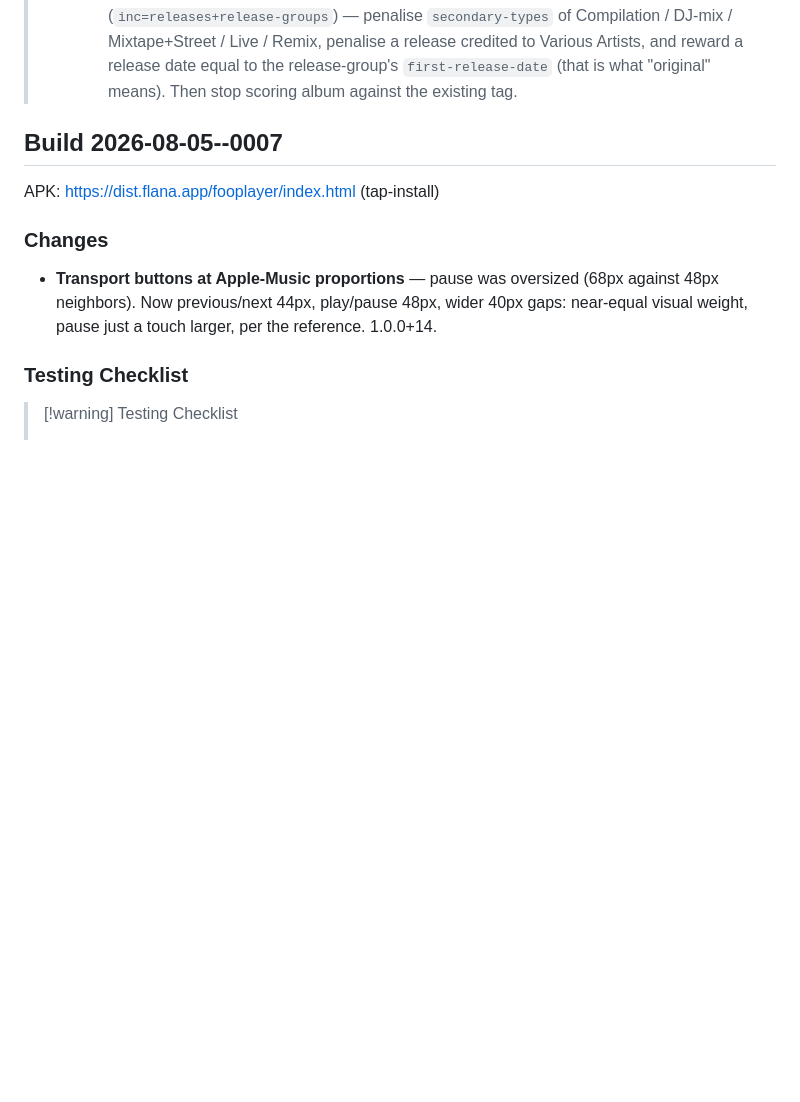
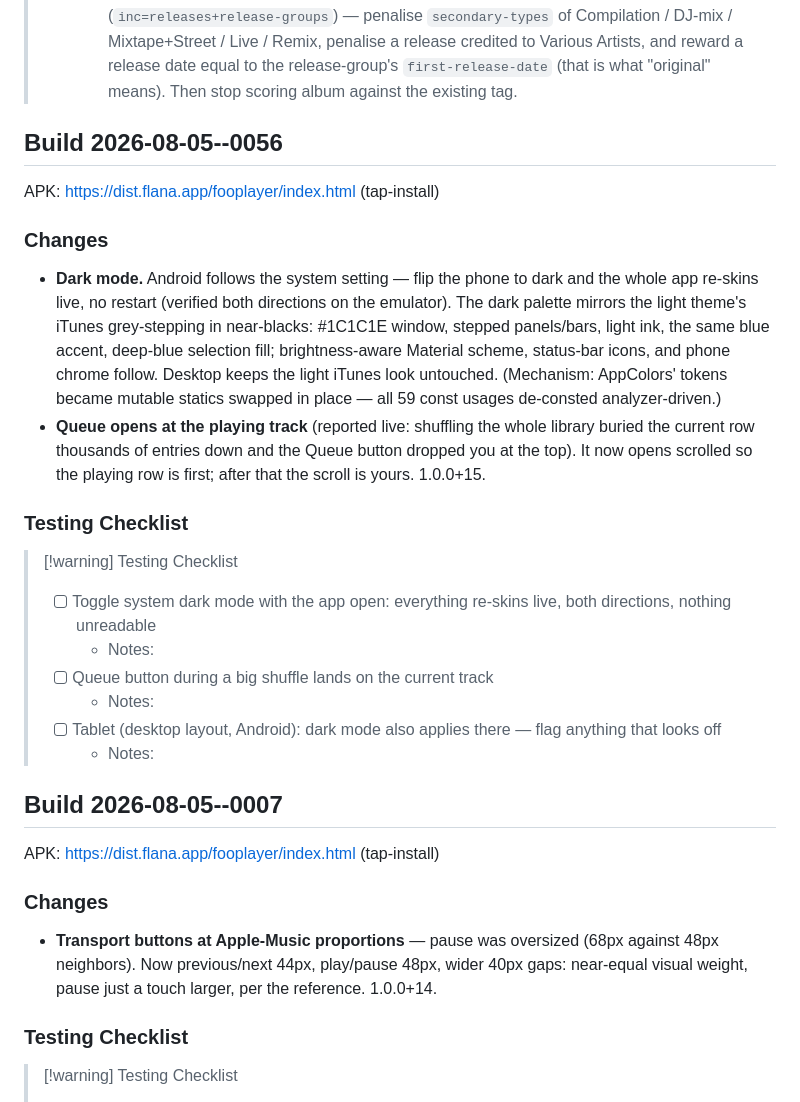
Before and after one commit to mklod/fooplayer, a Markdown page: CHANGELOG.md, the part around the change. Rendered like a GitHub page; blank space fills up the shorter version.

Commit message:
docs: build 2026-08-05--0056 — dark mode + queue jump-to-current
Co-Authored-By: Claude Fable 5 <noreply@anthropic.com>
Claude-Session: https://claude.ai/code/session_011zjpfUtVmccYBbQinxQzKZ

```diff
--- a/CHANGELOG.md
+++ b/CHANGELOG.md
@@ -40,6 +40,36 @@
 >   penalise a release credited to Various Artists, and reward a release date
 >   equal to the release-group's `first-release-date` (that is what "original"
 >   means). Then stop scoring album against the existing tag.
+
+## Build 2026-08-05--0056
+
+APK: https://dist.flana.app/fooplayer/index.html (tap-install)
+
+### Changes
+
+- **Dark mode.** Android follows the system setting — flip the phone to
+  dark and the whole app re-skins live, no restart (verified both
+  directions on the emulator). The dark palette mirrors the light theme's
+  iTunes grey-stepping in near-blacks: #1C1C1E window, stepped panels/bars,
+  light ink, the same blue accent, deep-blue selection fill;
+  brightness-aware Material scheme, status-bar icons, and phone chrome
+  follow. Desktop keeps the light iTunes look untouched. (Mechanism:
+  AppColors' tokens became mutable statics swapped in place — all 59
+  const usages de-consted analyzer-driven.)
+- **Queue opens at the playing track** (reported live: shuffling the whole
+  library buried the current row thousands of entries down and the Queue
+  button dropped you at the top). It now opens scrolled so the playing row
+  is first; after that the scroll is yours. 1.0.0+15.
+
+### Testing Checklist
+
+> [!warning] Testing Checklist
+> - [ ] Toggle system dark mode with the app open: everything re-skins live, both directions, nothing unreadable
+>   - Notes:
+> - [ ] Queue button during a big shuffle lands on the current track
+>   - Notes:
+> - [ ] Tablet (desktop layout, Android): dark mode also applies there — flag anything that looks off
+>   - Notes:
 
 ## Build 2026-08-05--0007
 
```
